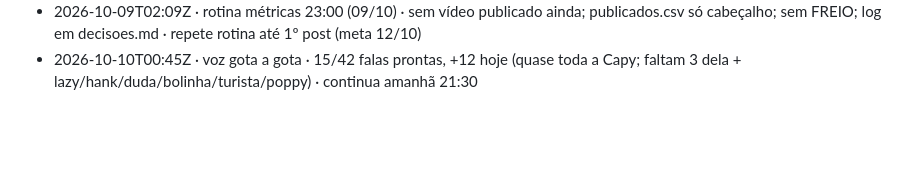
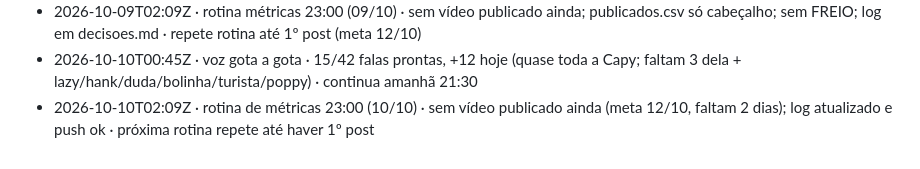
Before and after one commit to babalooz/grimoire-tome-1, a Markdown page: ponte/AVISOS.md, the part around the change. GitHub-like rendering; blank space fills up the shorter version.

Commit message:
aviso: rotina de métricas 23:00 (10/10)

```diff
--- a/ponte/AVISOS.md
+++ b/ponte/AVISOS.md
@@ -46,3 +46,4 @@
 - 2026-10-09T01:17Z · voz gota a gota (protótipo assunto 1) · 3 de 42 falas prontas, +3 hoje (Capy em PT) · cota diária grátis do Gemini TTS esgotada de novo (~3 chamadas/dia, mesmo padrão de 03-04/10) · corrigi bug que fazia o script travar 23h em vez de parar na hora (teste_voz.py, commit 765aa2e em main) · cache no branch voz-cache · continua amanhã 21:30; decisão pendente desde 04/10: ligar faturamento no Gemini (custo ~centavos) resolveria na hora, sem isso são só ~3 falas/dia e vai levar ~2 semanas
 - 2026-10-09T02:09Z · rotina métricas 23:00 (09/10) · sem vídeo publicado ainda; publicados.csv só cabeçalho; sem FREIO; log em decisoes.md · repete rotina até 1º post (meta 12/10)
 - 2026-10-10T00:45Z · voz gota a gota · 15/42 falas prontas, +12 hoje (quase toda a Capy; faltam 3 dela + lazy/hank/duda/bolinha/turista/poppy) · continua amanhã 21:30
+- 2026-10-10T02:09Z · rotina de métricas 23:00 (10/10) · sem vídeo publicado ainda (meta 12/10, faltam 2 dias); log atualizado e push ok · próxima rotina repete até haver 1º post
```
